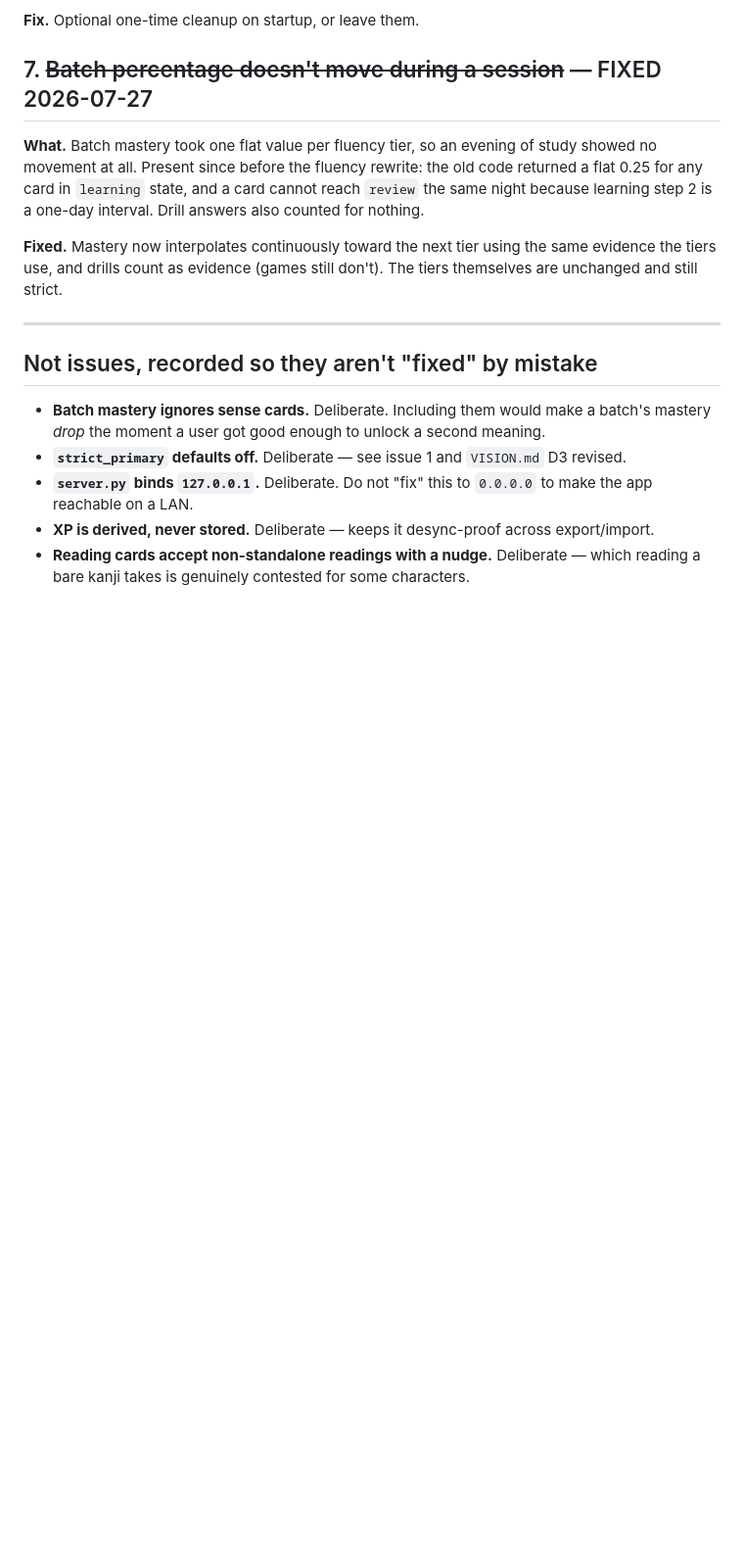
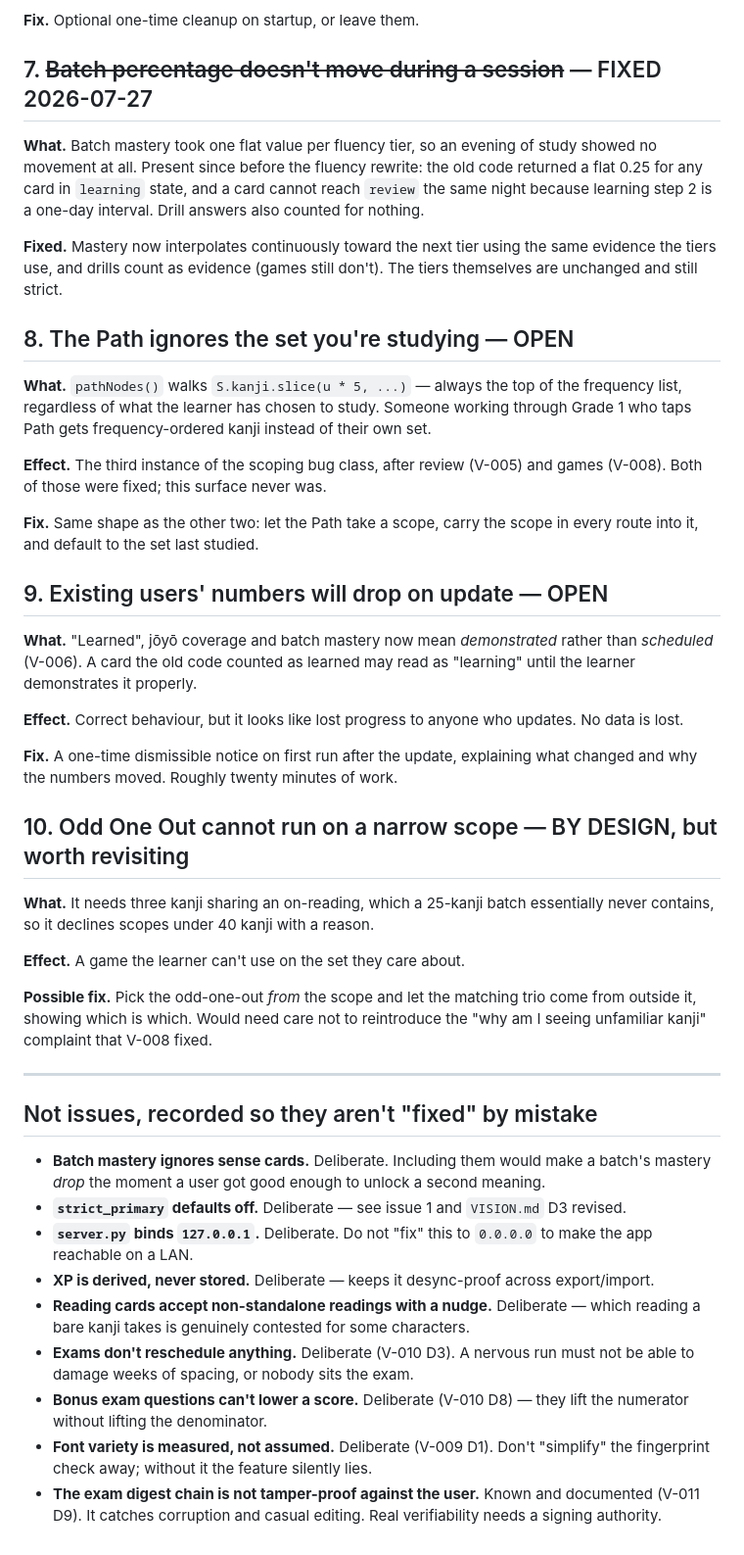
Before and after one commit to neutrinoevent/kanji-trainer, a Markdown page: docs/KNOWN-ISSUES.md, the part around the change. Shown at 98% size. Rendered like a GitHub page; blank space fills up the shorter version.

Commit message:
docs: log the open issues and ideas that have accumulated
Three open issues written down rather than carried in conversation: the Path is
still unscoped (the third instance of the class fixed for review and games),
existing users' numbers will drop on update because learned now means
demonstrated, and Odd One Out cannot run on a narrow scope.

Also records the deliberate choices from the last few features in the
don't-fix-this-by-mistake list, and adds the ideas raised along the way to the
backlog -- certificates needing a signing authority, exam variants, and the
textbook-face question and why bundling one is rejected on size.

```diff
--- a/docs/KNOWN-ISSUES.md
+++ b/docs/KNOWN-ISSUES.md
@@ -104,6 +104,42 @@ interval. Drill answers also counted for nothing.
 same evidence the tiers use, and drills count as evidence (games still don't).
 The tiers themselves are unchanged and still strict.
 
+## 8. The Path ignores the set you're studying — OPEN
+
+**What.** `pathNodes()` walks `S.kanji.slice(u * 5, ...)` — always the top of the
+frequency list, regardless of what the learner has chosen to study. Someone
+working through Grade 1 who taps Path gets frequency-ordered kanji instead of
+their own set.
+
+**Effect.** The third instance of the scoping bug class, after review (V-005) and
+games (V-008). Both of those were fixed; this surface never was.
+
+**Fix.** Same shape as the other two: let the Path take a scope, carry the scope
+in every route into it, and default to the set last studied.
+
+## 9. Existing users' numbers will drop on update — OPEN
+
+**What.** "Learned", jōyō coverage and batch mastery now mean *demonstrated*
+rather than *scheduled* (V-006). A card the old code counted as learned may read
+as "learning" until the learner demonstrates it properly.
+
+**Effect.** Correct behaviour, but it looks like lost progress to anyone who
+updates. No data is lost.
+
+**Fix.** A one-time dismissible notice on first run after the update, explaining
+what changed and why the numbers moved. Roughly twenty minutes of work.
+
+## 10. Odd One Out cannot run on a narrow scope — BY DESIGN, but worth revisiting
+
+**What.** It needs three kanji sharing an on-reading, which a 25-kanji batch
+essentially never contains, so it declines scopes under 40 kanji with a reason.
+
+**Effect.** A game the learner can't use on the set they care about.
+
+**Possible fix.** Pick the odd-one-out *from* the scope and let the matching trio
+come from outside it, showing which is which. Would need care not to reintroduce
+the "why am I seeing unfamiliar kanji" complaint that V-008 fixed.
+
 ---
 
 ## Not issues, recorded so they aren't "fixed" by mistake
@@ -119,3 +155,12 @@ The tiers themselves are unchanged and still strict.
   export/import.
 - **Reading cards accept non-standalone readings with a nudge.** Deliberate —
   which reading a bare kanji takes is genuinely contested for some characters.
+- **Exams don't reschedule anything.** Deliberate (V-010 D3). A nervous run must
+  not be able to damage weeks of spacing, or nobody sits the exam.
+- **Bonus exam questions can't lower a score.** Deliberate (V-010 D8) — they lift
+  the numerator without lifting the denominator.
+- **Font variety is measured, not assumed.** Deliberate (V-009 D1). Don't
+  "simplify" the fingerprint check away; without it the feature silently lies.
+- **The exam digest chain is not tamper-proof against the user.** Known and
+  documented (V-011 D9). It catches corruption and casual editing. Real
+  verifiability needs a signing authority.
```
